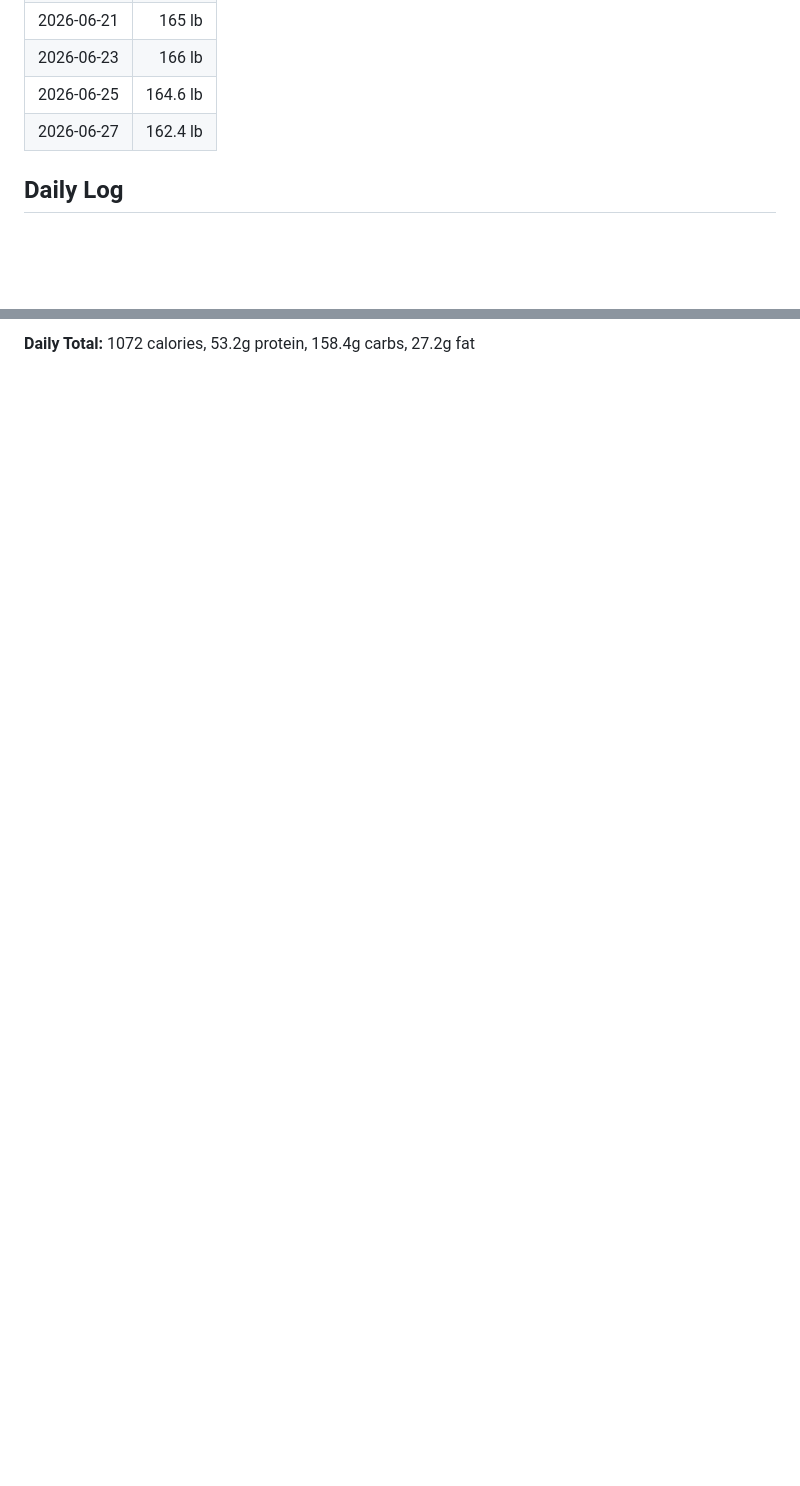
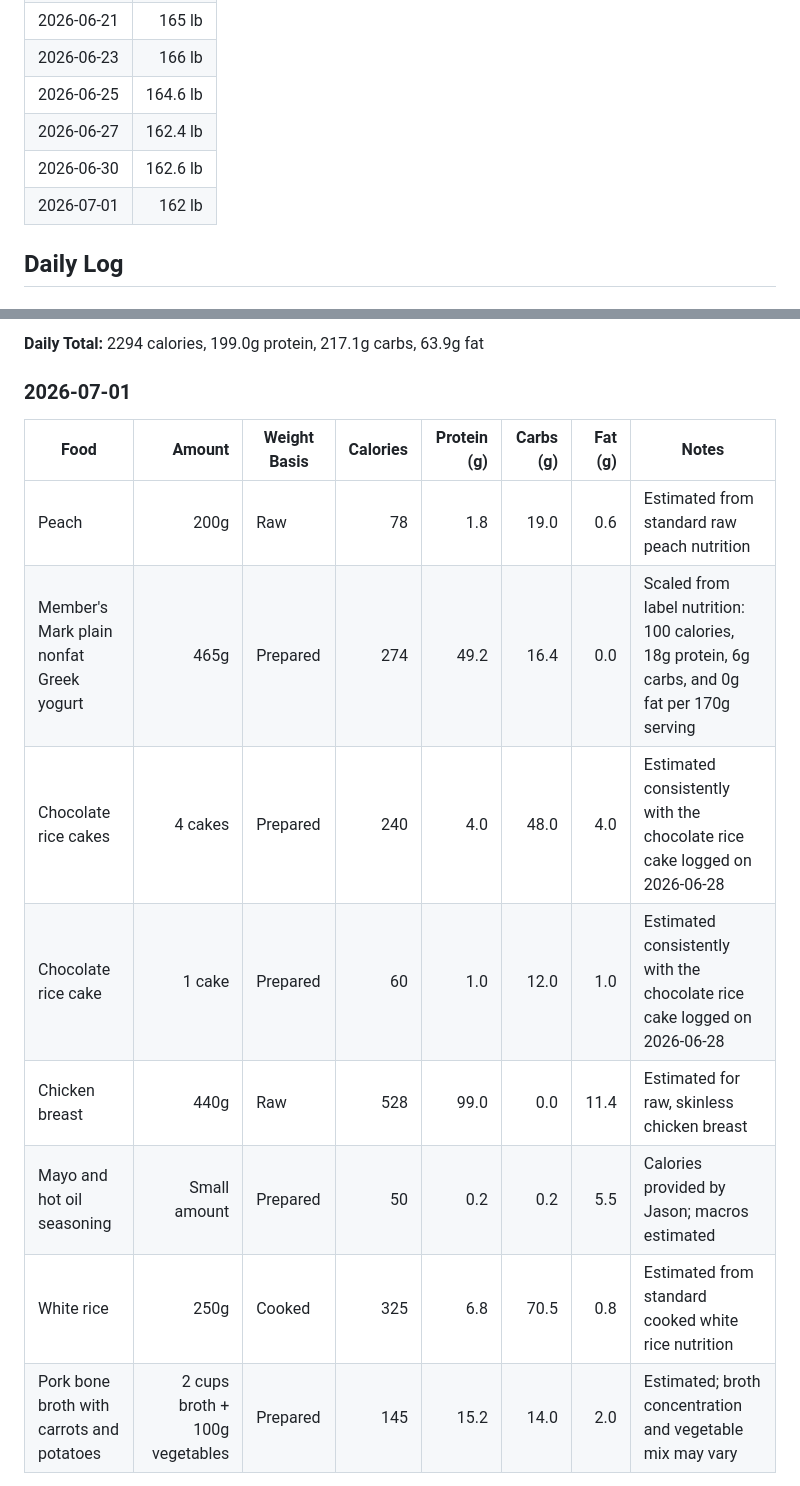
Before and after one commit to Jjasonnli/Jjasonnli.github.io, a Markdown page: nutrition-dashboard/Jason's_Calorie_and_Macro_Intake.md, 2 parts joined by grey strips. GitHub-like rendering; blank space fills up the shorter version.

```diff
--- a/nutrition-dashboard/Jason's_Calorie_and_Macro_Intake.md
+++ b/nutrition-dashboard/Jason's_Calorie_and_Macro_Intake.md
@@ -26,6 +26,8 @@ Use this file to track daily food intake, calories, and macros.
 | 2026-06-23 | 166 lb |
 | 2026-06-25 | 164.6 lb |
 | 2026-06-27 | 162.4 lb |
+| 2026-06-30 | 162.6 lb |
+| 2026-07-01 | 162 lb |
 
 ## Daily Log
 
@@ -188,2 +196,17 @@ Use this file to track daily food intake, calories, and macros.
 
-**Daily Total:** 1072 calories, 53.2g protein, 158.4g carbs, 27.2g fat
+**Daily Total:** 2294 calories, 199.0g protein, 217.1g carbs, 63.9g fat
+
+
+### 2026-07-01
+
+| Food | Amount | Weight Basis | Calories | Protein (g) | Carbs (g) | Fat (g) | Notes |
+|---|---:|---|---:|---:|---:|---:|---|
+| Peach | 200g | Raw | 78 | 1.8 | 19.0 | 0.6 | Estimated from standard raw peach nutrition |
+| Member's Mark plain nonfat Greek yogurt | 465g | Prepared | 274 | 49.2 | 16.4 | 0.0 | Scaled from label nutrition: 100 calories, 18g protein, 6g carbs, and 0g fat per 170g serving |
+| Chocolate rice cakes | 4 cakes | Prepared | 240 | 4.0 | 48.0 | 4.0 | Estimated consistently with the chocolate rice cake logged on 2026-06-28 |
+| Chocolate rice cake | 1 cake | Prepared | 60 | 1.0 | 12.0 | 1.0 | Estimated consistently with the chocolate rice cake logged on 2026-06-28 |
+| Chicken breast | 440g | Raw | 528 | 99.0 | 0.0 | 11.4 | Estimated for raw, skinless chicken breast |
+| Mayo and hot oil seasoning | Small amount | Prepared | 50 | 0.2 | 0.2 | 5.5 | Calories provided by Jason; macros estimated |
+| White rice | 250g | Cooked | 325 | 6.8 | 70.5 | 0.8 | Estimated from standard cooked white rice nutrition |
+| Pork bone broth with carrots and potatoes | 2 cups broth + 100g vegetables | Prepared | 145 | 15.2 | 14.0 | 2.0 | Estimated; broth concentration and vegetable mix may vary |
+
```
Also changed, not shown: other parts of nutrition-dashboard/Jason's_Calorie_and_Macro_Intake.md (+23 -1 lines).
